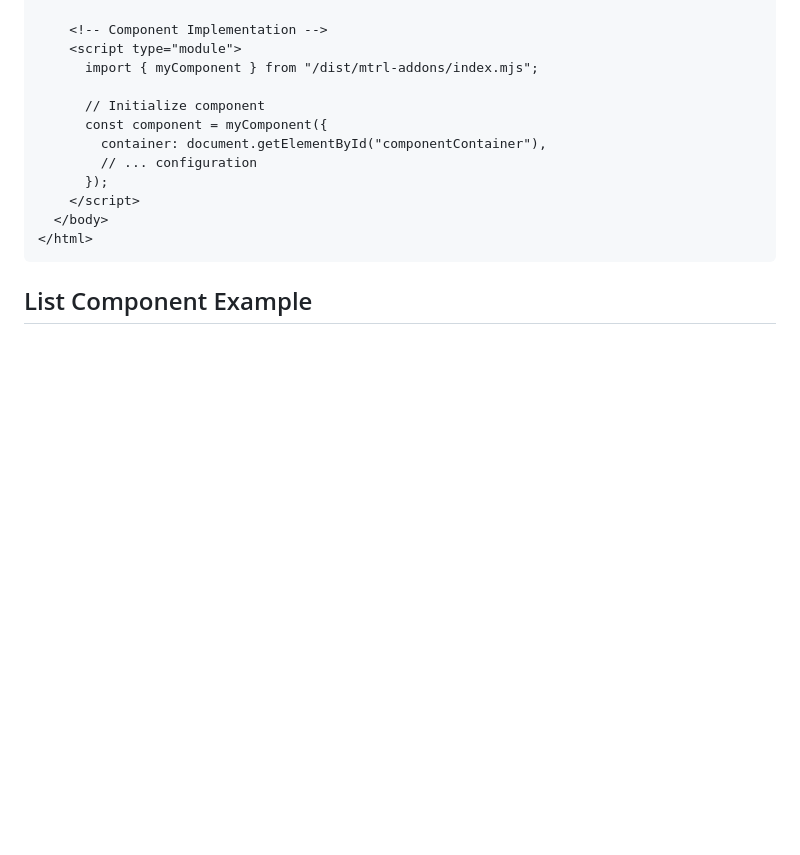
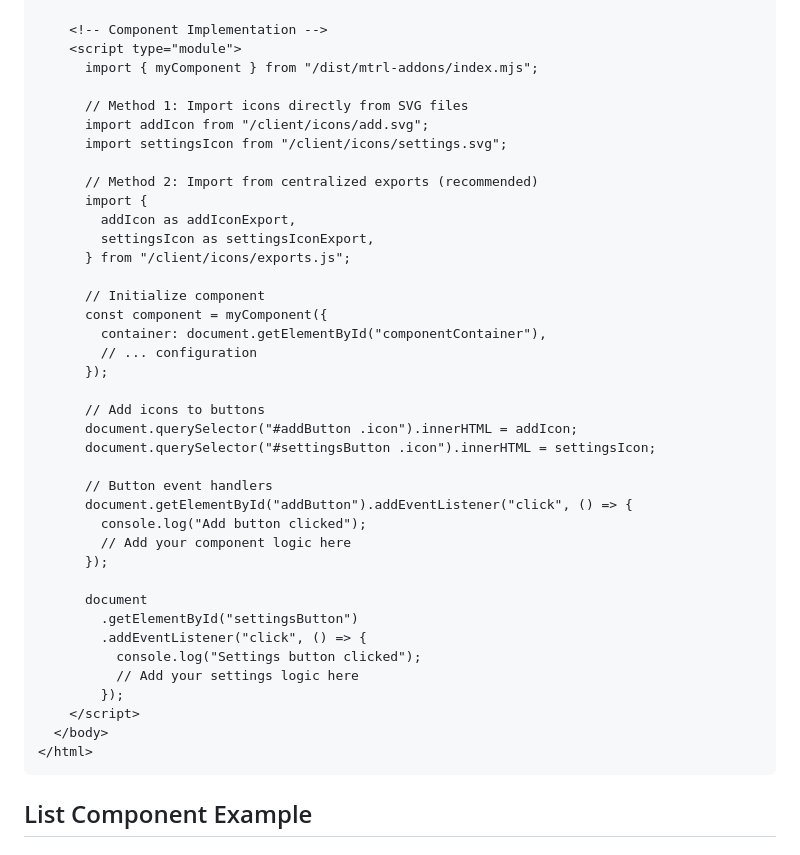
Before and after one commit to floor/mtrl-app, a Markdown page: docs/examples/guide.md, the part around one of its changes. GitHub-like rendering; blank space fills up the shorter version.

```diff
--- a/docs/examples/guide.md
+++ b/docs/examples/guide.md
@@ -1094,11 +1190,38 @@ public/examples/my-component/
     <script type="module">
       import { myComponent } from "/dist/mtrl-addons/index.mjs";
 
+      // Method 1: Import icons directly from SVG files
+      import addIcon from "/client/icons/add.svg";
+      import settingsIcon from "/client/icons/settings.svg";
+
+      // Method 2: Import from centralized exports (recommended)
+      import {
+        addIcon as addIconExport,
+        settingsIcon as settingsIconExport,
+      } from "/client/icons/exports.js";
+
       // Initialize component
       const component = myComponent({
         container: document.getElementById("componentContainer"),
         // ... configuration
       });
+
+      // Add icons to buttons
+      document.querySelector("#addButton .icon").innerHTML = addIcon;
+      document.querySelector("#settingsButton .icon").innerHTML = settingsIcon;
+
+      // Button event handlers
+      document.getElementById("addButton").addEventListener("click", () => {
+        console.log("Add button clicked");
+        // Add your component logic here
+      });
+
+      document
+        .getElementById("settingsButton")
+        .addEventListener("click", () => {
+          console.log("Settings button clicked");
+          // Add your settings logic here
+        });
     </script>
   </body>
 </html>
```
Also changed, not shown: other parts of docs/examples/guide.md (+131 -0 lines).
